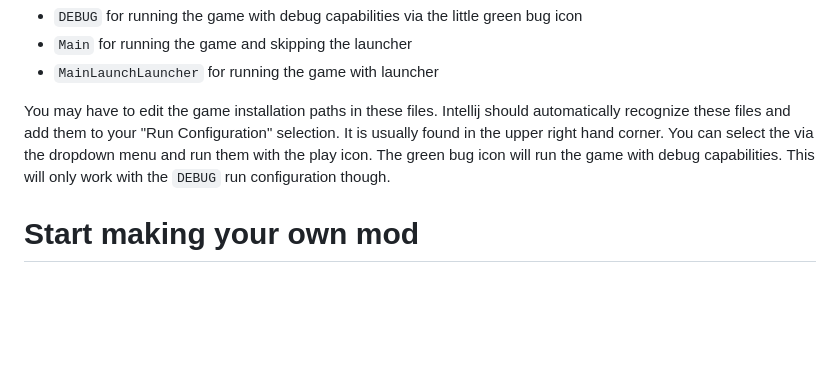
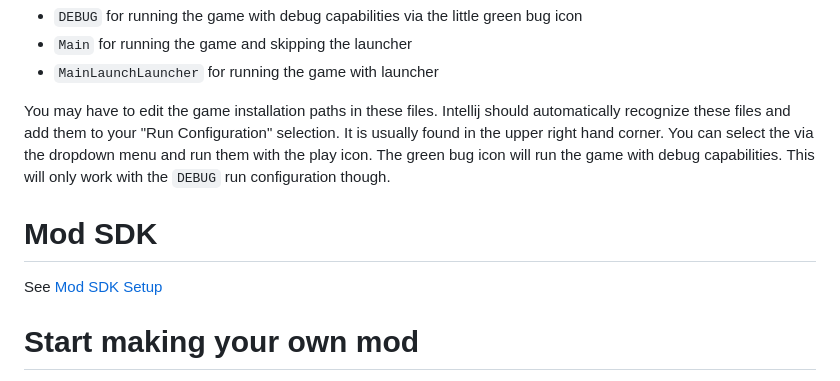
Before and after one commit to 4rg0n/songs-of-syx-mod-example, a Markdown page: README.md, the part around the change. GitHub-like rendering; blank space fills up the shorter version.

```diff
--- a/README.md
+++ b/README.md
@@ -61,6 +61,10 @@ You may have to edit the game installation paths in these files.
 Intellij should automatically recognize these files and add them to your "Run Configuration" selection.
 It is usually found in the upper right hand corner. You can select the via the dropdown menu and run them with the play icon.
 The green bug icon will run the game with debug capabilities. This will only work with the `DEBUG` run configuration though.
+
+# Mod SDK
+
+See [Mod SDK Setup](doc/howto/mod_sdk_setup)
 
 # Start making your own mod
 
```
Also changed, not shown: doc/howto/mod_sdk_setup.md (added, +27 -0 lines), doc/img/maven_refresh.png (added), doc/img/mod-sdk_maven_profile.png (added), 1 other file.
